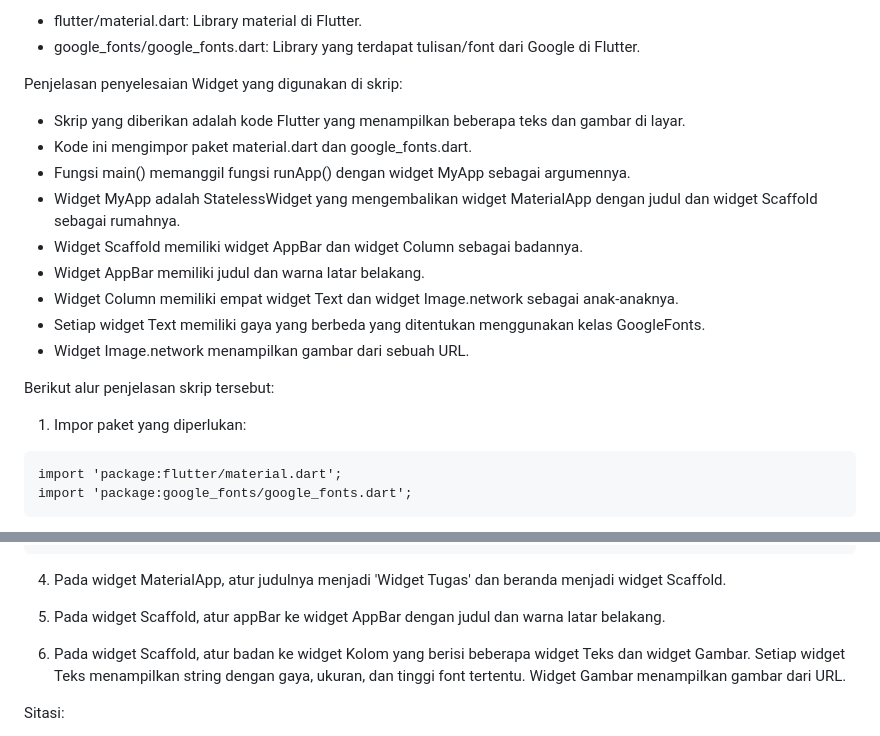
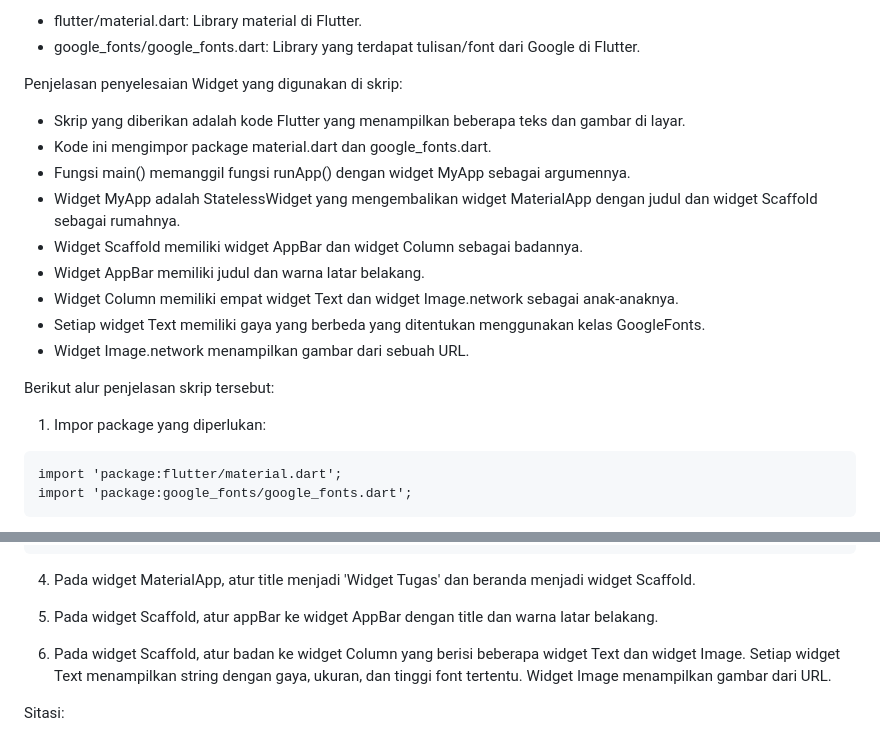
Before and after one commit to aanggaanugrahhakk/Tugas-Praktikum-1_Mobile-Programming-E, a Markdown page: README.md, 2 parts joined by grey strips. Rendered like a GitHub page.

````diff
--- a/README.md
+++ b/README.md
@@ -11,7 +11,7 @@ Library yang digunakan: flutter/material.dart dan google_fonts/google_fonts.dart
 Penjelasan penyelesaian Widget yang digunakan di skrip:
 
 - Skrip yang diberikan adalah kode Flutter yang menampilkan beberapa teks dan gambar di layar.
-- Kode ini mengimpor paket material.dart dan google_fonts.dart.
+- Kode ini mengimpor package material.dart dan google_fonts.dart.
 - Fungsi main() memanggil fungsi runApp() dengan widget MyApp sebagai argumennya.
 - Widget MyApp adalah StatelessWidget yang mengembalikan widget MaterialApp dengan judul dan widget Scaffold sebagai rumahnya.
 - Widget Scaffold memiliki widget AppBar dan widget Column sebagai badannya.
@@ -22,7 +22,7 @@ Penjelasan penyelesaian Widget yang digunakan di skrip:
 
 Berikut alur penjelasan skrip tersebut:
 
-1. Impor paket yang diperlukan:
+1. Impor package yang diperlukan:
 ```
 import 'package:flutter/material.dart';
 import 'package:google_fonts/google_fonts.dart';
@@ -70,11 +70,11 @@ class MyApp extends StatelessWidget {
 }
 ```
 
-4. Pada widget MaterialApp, atur judulnya menjadi 'Widget Tugas' dan beranda menjadi widget Scaffold.
+4. Pada widget MaterialApp, atur title menjadi 'Widget Tugas' dan beranda menjadi widget Scaffold.
 
-5. Pada widget Scaffold, atur appBar ke widget AppBar dengan judul dan warna latar belakang.
+5. Pada widget Scaffold, atur appBar ke widget AppBar dengan title dan warna latar belakang.
 
-6. Pada widget Scaffold, atur badan ke widget Kolom yang berisi beberapa widget Teks dan widget Gambar. Setiap widget Teks menampilkan string dengan gaya, ukuran, dan tinggi font tertentu. Widget Gambar menampilkan gambar dari URL.
+6. Pada widget Scaffold, atur badan ke widget Column yang berisi beberapa widget Text dan widget Image. Setiap widget Text menampilkan string dengan gaya, ukuran, dan tinggi font tertentu. Widget Image menampilkan gambar dari URL.
 
 Sitasi:
 - [1] https://pub.dev/packages/google_fonts
````
